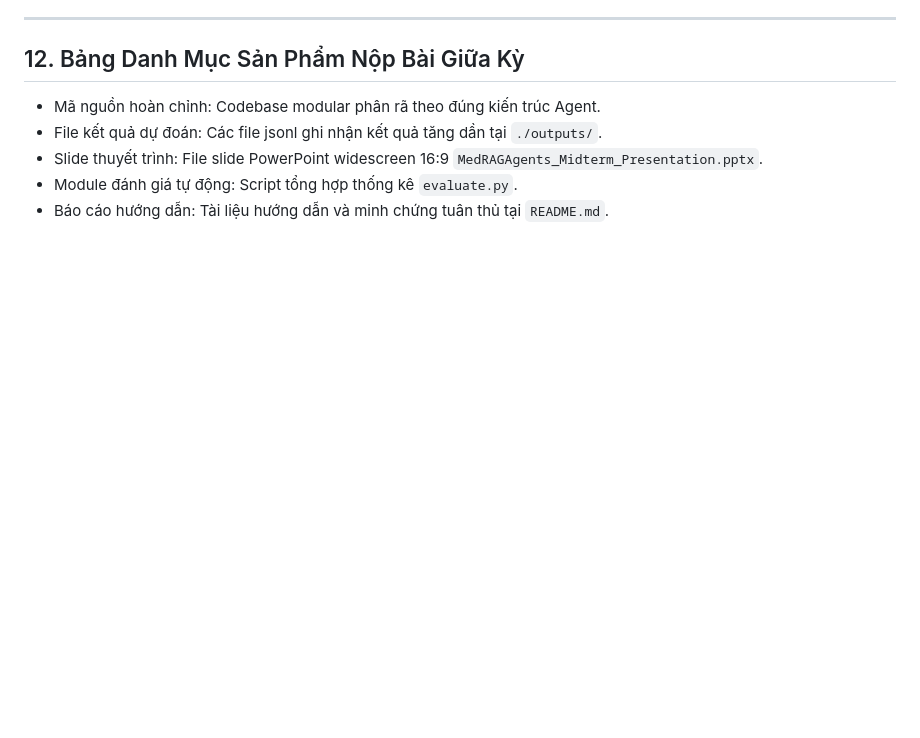
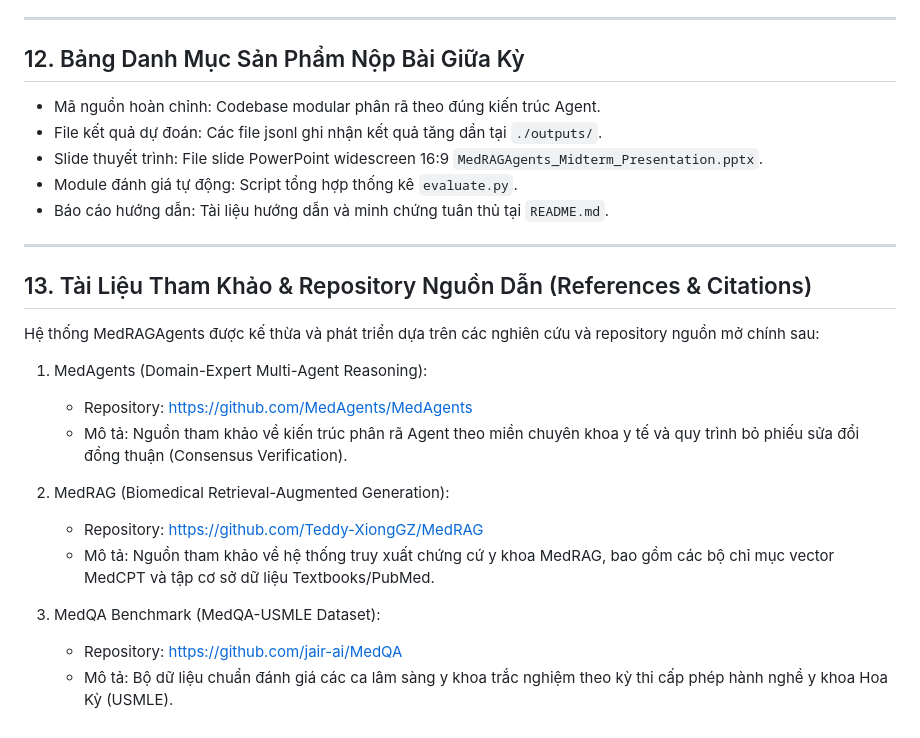
Before and after one commit to xcentralnn/MedRAGAgents, a Markdown page: README.md, the part around the change. GitHub-like rendering; blank space fills up the shorter version.

Commit message:
docs: add references and citations section to README

```diff
--- a/README.md
+++ b/README.md
@@ -243,3 +243,21 @@ Các chỉ số thống kê đầu ra:
 - Slide thuyết trình: File slide PowerPoint widescreen 16:9 `MedRAGAgents_Midterm_Presentation.pptx`.
 - Module đánh giá tự động: Script tổng hợp thống kê `evaluate.py`.
 - Báo cáo hướng dẫn: Tài liệu hướng dẫn và minh chứng tuân thủ tại `README.md`.
+
+---
+
+## 13. Tài Liệu Tham Khảo & Repository Nguồn Dẫn (References & Citations)
+
+Hệ thống MedRAGAgents được kế thừa và phát triển dựa trên các nghiên cứu và repository nguồn mở chính sau:
+
+1. MedAgents (Domain-Expert Multi-Agent Reasoning):
+   - Repository: https://github.com/MedAgents/MedAgents
+   - Mô tả: Nguồn tham khảo về kiến trúc phân rã Agent theo miền chuyên khoa y tế và quy trình bỏ phiếu sửa đổi đồng thuận (Consensus Verification).
+
+2. MedRAG (Biomedical Retrieval-Augmented Generation):
+   - Repository: https://github.com/Teddy-XiongGZ/MedRAG
+   - Mô tả: Nguồn tham khảo về hệ thống truy xuất chứng cứ y khoa MedRAG, bao gồm các bộ chỉ mục vector MedCPT và tập cơ sở dữ liệu Textbooks/PubMed.
+
+3. MedQA Benchmark (MedQA-USMLE Dataset):
+   - Repository: https://github.com/jair-ai/MedQA
+   - Mô tả: Bộ dữ liệu chuẩn đánh giá các ca lâm sàng y khoa trắc nghiệm theo kỳ thi cấp phép hành nghề y khoa Hoa Kỳ (USMLE).
```
